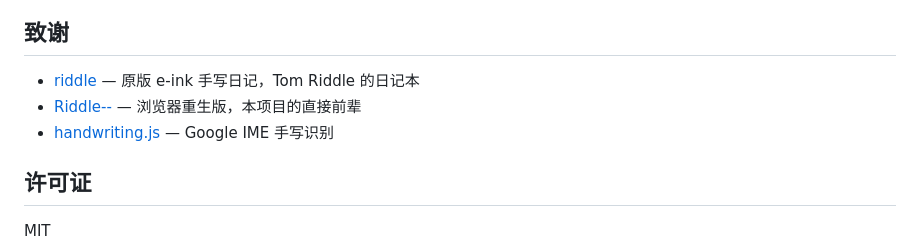
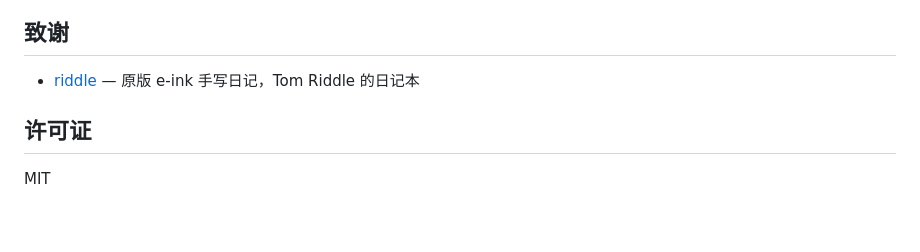
Before and after one commit to Offblink/RiddlePlus, a Markdown page: README.md, the part around the change. Rendered like a GitHub page; blank space fills up the shorter version.

Commit message:
移除Riddle--致谢

```diff
--- a/README.md
+++ b/README.md
@@ -86,8 +86,6 @@ Riddle++/
 ## 致谢
 
 - [riddle](https://github.com/MaximeRivest/riddle) — 原版 e-ink 手写日记，Tom Riddle 的日记本
-- [Riddle--](https://github.com/Offblink/Riddle--) — 浏览器重生版，本项目的直接前辈
-- [handwriting.js](https://github.com/ChenYuHo/handwriting.js) — Google IME 手写识别
 
 ## 许可证
 
```
